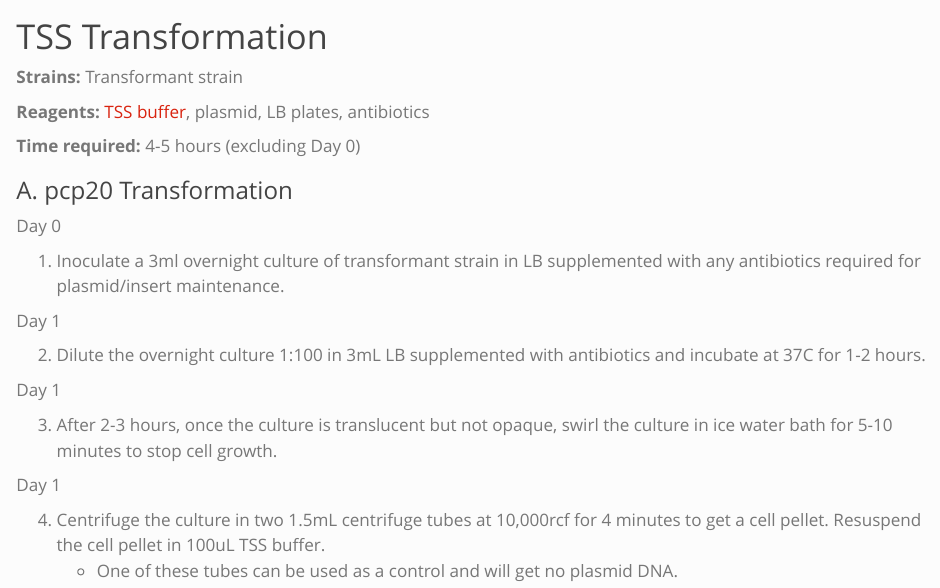
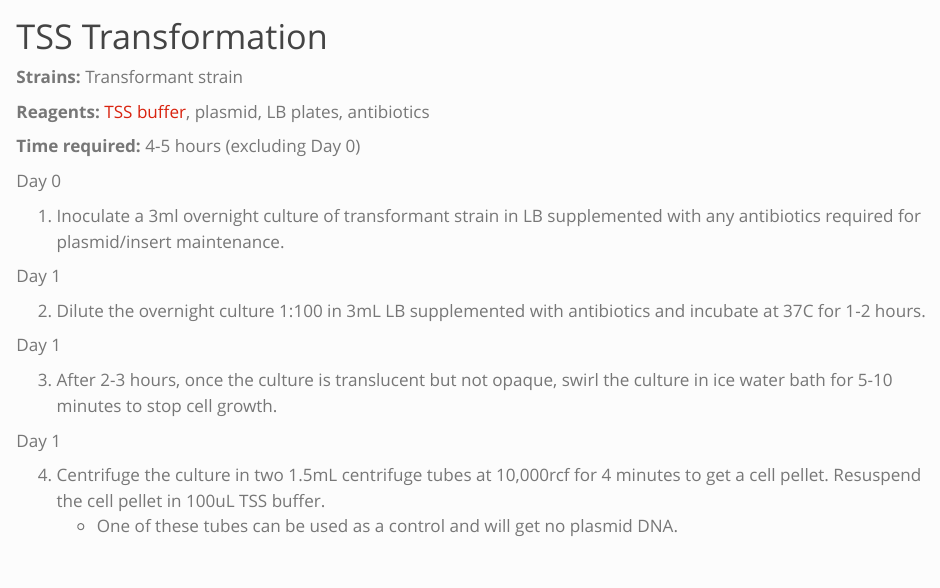
Before and after one commit to kumawatb/lab_protocols, a Quarto document (synbio/tsstransform.qmd): the page in a window 1100 px wide, from its top. Rendered offline with R 4.5, knitr and Pandoc in place of Quarto, with nearby package versions.

Commit message:
Fixed TSS

```diff
--- a/synbio/tsstransform.qmd
+++ b/synbio/tsstransform.qmd
@@ -11,8 +11,6 @@ author: Bhaskar Kumawat
 
 **Time required:**  4-5 hours (excluding Day 0)
 
-
-### A. pcp20 Transformation
 
 [Day 0]{.aside}
 
```
Also changed, not shown: docs/search.json, 2 other files.
